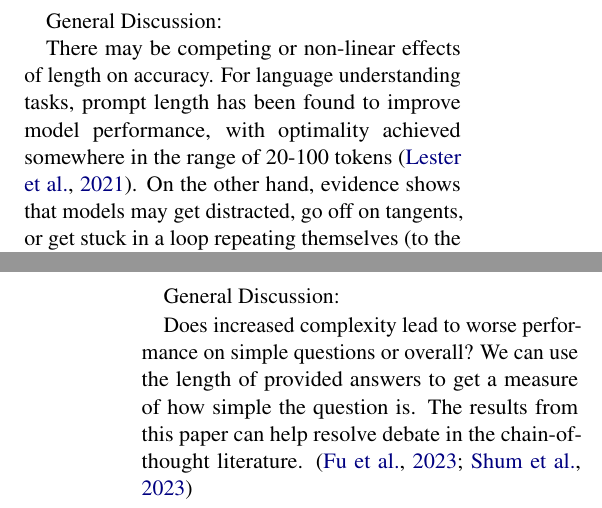
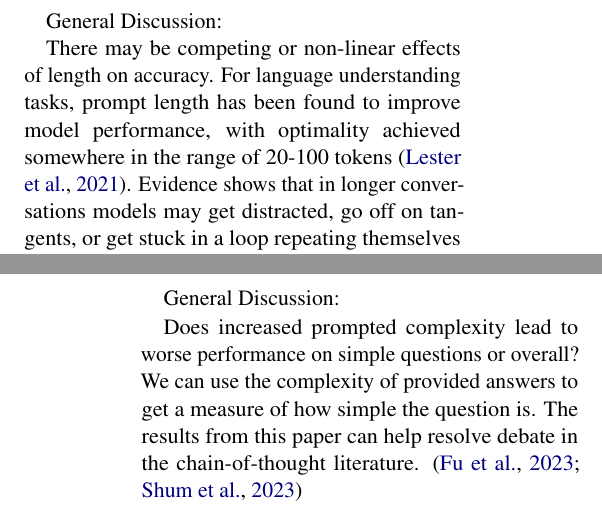
Before and after one commit to ijyliu/anlp23-project, a LaTeX paper (Midterm Report/Midterm Report - Isaac Liu.tex): two parts of the columns of pages 4 and 5 of 17, joined at a grey line, cut so that both start at the same text. Compiled offline with pdfLaTeX.

Commit message:
need to decide on non-linear effects

```diff
--- a/Midterm Report/Midterm Report - Isaac Liu.tex
+++ b/Midterm Report/Midterm Report - Isaac Liu.tex
@@ -110,7 +110,7 @@ I report:
 
 General Discussion:
 
-There may be competing or non-linear effects of length on accuracy. For language understanding tasks, prompt length has been found to improve model performance, with optimality achieved somewhere in the range of 20-100 tokens \cite{lester_power_2021}. On the other hand, evidence shows that models may get distracted, go off on tangents, or get stuck in a loop repeating themselves (to the extent some platforms have imposed length limitations) \cite{shi_large_2023, mann_microsoft_nodate}. Examining the change in accuracy per change in tokens at the question level with overall and prompt tokens may be informative.
+There may be competing or non-linear effects of length on accuracy. For language understanding tasks, prompt length has been found to improve model performance, with optimality achieved somewhere in the range of 20-100 tokens \cite{lester_power_2021}. Evidence shows that in longer conversations models may get distracted, go off on tangents, or get stuck in a loop repeating themselves (to the extent some platforms have imposed length limitations) \cite{shi_large_2023, mann_microsoft_nodate}. Examining the change in accuracy per change in tokens at the question level with overall and prompt tokens may be informative.
 
 Does increased length and prompt structure limit creativity and randomness? Investigating scores on the creative writing task in particular might be helpful - coherence requires creativity. Variance/standard deviations in scores may also offer insights.
 
@@ -128,7 +128,7 @@ I report:
 
 General Discussion:
 
-Does increased complexity lead to worse performance on simple questions or overall? We can use the length of provided answers to get a measure of how simple the question is. The results from this paper can help resolve debate in the chain-of-thought literature. \cite{fu_complexity-based_2023, shum_automatic_2023}
+Does increased prompted complexity lead to worse performance on simple questions or overall? We can use the complexity of provided answers to get a measure of how simple the question is. The results from this paper can help resolve debate in the chain-of-thought literature. \cite{fu_complexity-based_2023, shum_automatic_2023}
 
 To what extent does prompting require a special skillset? Complexity metrics can give insight into this question, and ease of review scores may be particularly informative. Appendix Section \ref{sec:difficulty} also offers some observations on the difficulty of implementing each method covered in this paper.
 
```
